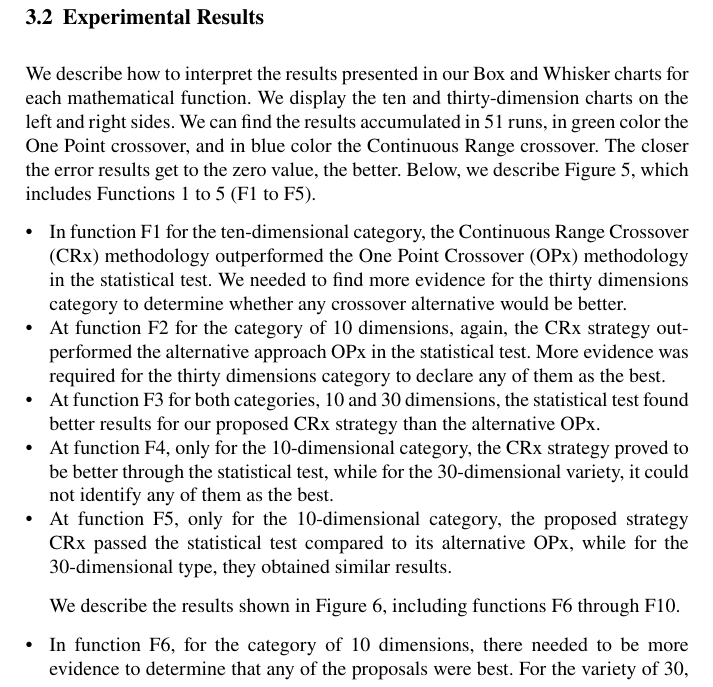
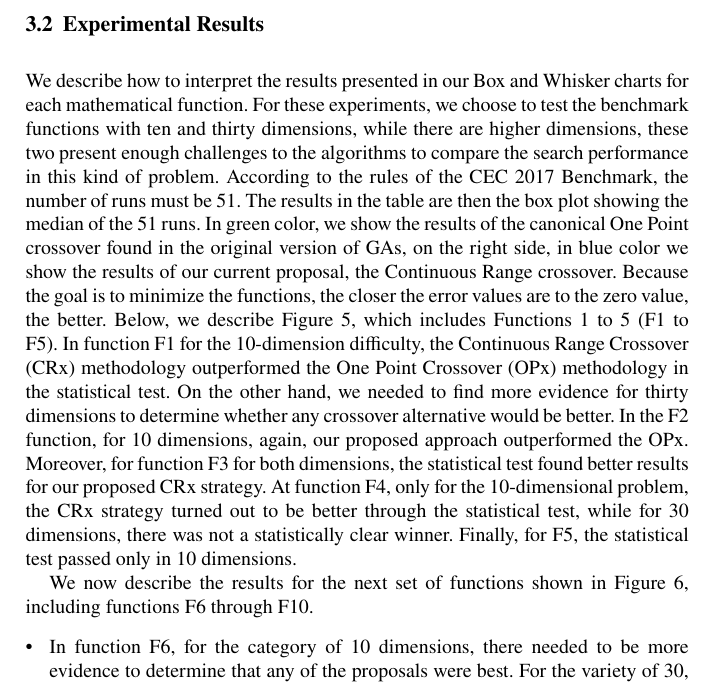
Before and after one commit to jcarlosfelix/paper_alca-crossover, a LaTeX document (paper.tex): part of page 7 of 18, cut so that both start at the same text. Compiled offline with pdfLaTeX.

Commit message:
Mario's update (before class)

```diff
--- a/paper.tex
+++ b/paper.tex
@@ -209,18 +209,9 @@
 
     \subsection{Experimental Results}
 
-    We describe how to interpret the results presented in our Box and Whisker charts for each mathematical function. We display the ten and thirty-dimension charts on the left and right sides. We can find the results accumulated in 51 runs, in green color the One Point crossover, and in blue color the Continuous Range crossover. The closer the error results get to the zero value, the better. Below, we describe Figure~\ref{fig.experiment_F1-F5}, which includes Functions 1 to 5 (F1 to F5).
+    We describe how to interpret the results presented in our Box and Whisker charts for each mathematical function. For these experiments, we choose to test the benchmark functions with ten and thirty dimensions, while there are higher dimensions, these two present enough challenges to the algorithms to compare the search performance in this kind of problem. According to the rules of the CEC 2017 Benchmark, the number of runs must be 51. The results in the table are then the box plot showing the median of the 51 runs. In green color, we show the results of the canonical One Point crossover found in the original version of GAs, on the right side, in blue color we show the results of our current proposal, the Continuous Range crossover. Because the goal is to minimize the functions, the closer the error values are to the zero value, the better. Below, we describe Figure~\ref{fig.experiment_F1-F5}, which includes Functions 1 to 5 (F1 to F5).  In function F1 for the 10-dimension difficulty, the Continuous Range Crossover (CRx) methodology outperformed the One Point Crossover (OPx) methodology in the statistical test. On the other hand, we needed to find more evidence for thirty dimensions to determine whether any crossover alternative would be better. In the F2 function, for 10 dimensions, again, our proposed approach outperformed the OPx. Moreover, for function F3 for both dimensions, the statistical test found better results for our proposed CRx strategy. At function F4, only for the 10-dimensional problem, the CRx strategy turned out to be better through the statistical test, while for 30 dimensions, there was not a statistically clear winner. Finally, for F5, the statistical test passed only in 10 dimensions.
 
-    \begin{itemize}
-        \item In function F1 for the ten-dimensional category, the Continuous Range Crossover (CRx) methodology outperformed the One Point Crossover (OPx) methodology in the statistical test. We needed to find more evidence for the thirty dimensions category to determine whether any crossover alternative would be better.
-        \item At function F2 for the category of 10 dimensions, again, the CRx strategy outperformed the alternative approach OPx in the statistical test. More evidence was required for the thirty dimensions category to declare any of them as the best.
-        \item At function F3 for both categories, 10 and 30 dimensions, the statistical test found better results for our proposed CRx strategy than the alternative OPx.
-        \item At function F4, only for the 10-dimensional category, the CRx strategy proved to be better through the statistical test, while for the 30-dimensional variety, it could not identify any of them as the best.
-        \item At function F5, only for the 10-dimensional category, the proposed strategy CRx passed the statistical test compared to its alternative OPx, while for the 30-dimensional type, they obtained similar results.
-    \end{itemize}
-
-
-    We describe the results shown in Figure~\ref{fig.experiment_F6-F10}, including functions F6 through F10.
+    We now describe the results for the next set of functions shown in Figure~\ref{fig.experiment_F6-F10}, including functions F6 through F10.
 
     \begin{itemize}
         \item In function F6, for the category of 10 dimensions, there needed to be more evidence to determine that any of the proposals were best. For the variety of 30, the OPx alternative surpassed our CRx proposal in the statistical test for the first occasion.
```
Also changed, not shown: paper.tex (2 more changed lines).
